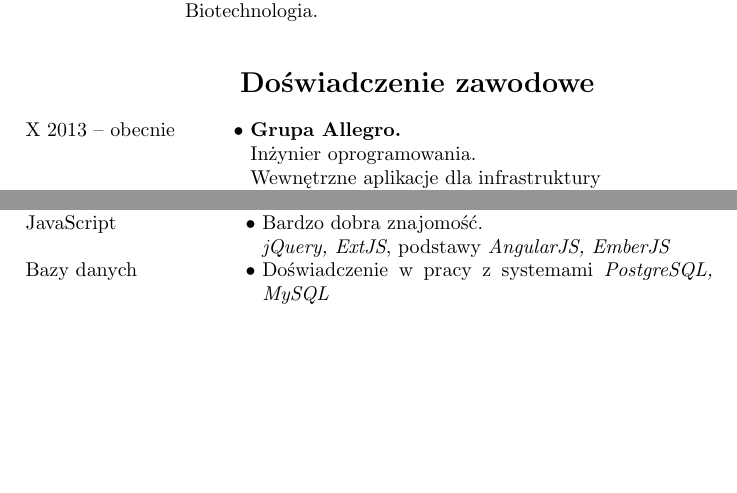
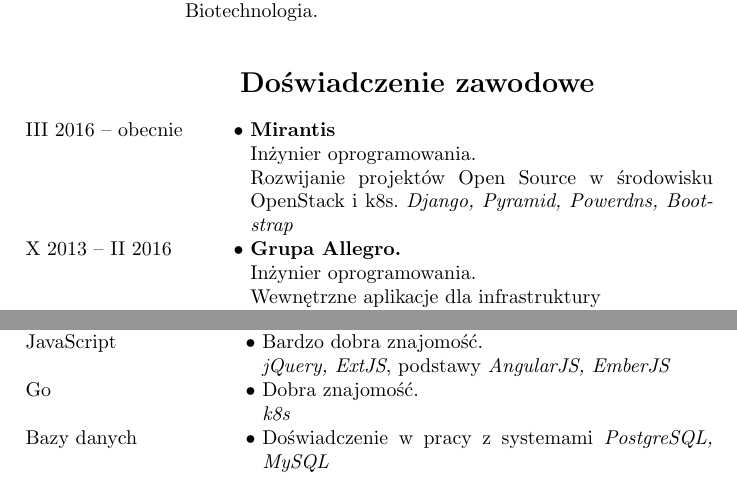
Before and after one commit to zefciu/cv, a LaTeX CV (szymon_pyzalski.tex, which reads abilities.tex, experience.tex): two parts of pages 1 and 2 of 2, joined at a grey line, cut so that both start at the same text, the shorter picture padded with empty space. Compiled offline with pdfLaTeX.

Commit message:
Updated with Mirantis

```diff
--- a/abilities.tex
+++ b/abilities.tex
@@ -6,6 +6,9 @@
 \entry*[JavaScript]
 	Bardzo dobra znajomość.\newline
     \textit{jQuery, ExtJS}, podstawy \textit{AngularJS, EmberJS}
+\entry*[Go]
+	Dobra  znajomość.\newline
+    \textit{k8s}
 \entry*[Bazy danych]
     Doświadczenie w pracy z systemami \textit{PostgreSQL, MySQL}
 
--- a/experience.tex
+++ b/experience.tex
@@ -1,5 +1,9 @@
 \begin{rubric}{Doświadczenie zawodowe}
-\entry*[X 2013 -- obecnie]\textbf{Grupa Allegro.}\newline
+\entry*[III 2016 -- obecnie]\textbf{Mirantis}\newline
+    Inżynier oprogramowania.\newline
+    Rozwijanie projektów Open Source w środowisku OpenStack i k8s.
+    \textit{Django, Pyramid, Powerdns, Bootstrap}
+\entry*[X 2013 -- II 2016]\textbf{Grupa Allegro.}\newline
     Inżynier oprogramowania.\newline
     Wewnętrzne aplikacje dla infrastruktury\newline
     \textit{Django, Pyramid, Powerdns, Bootstrap}
```
